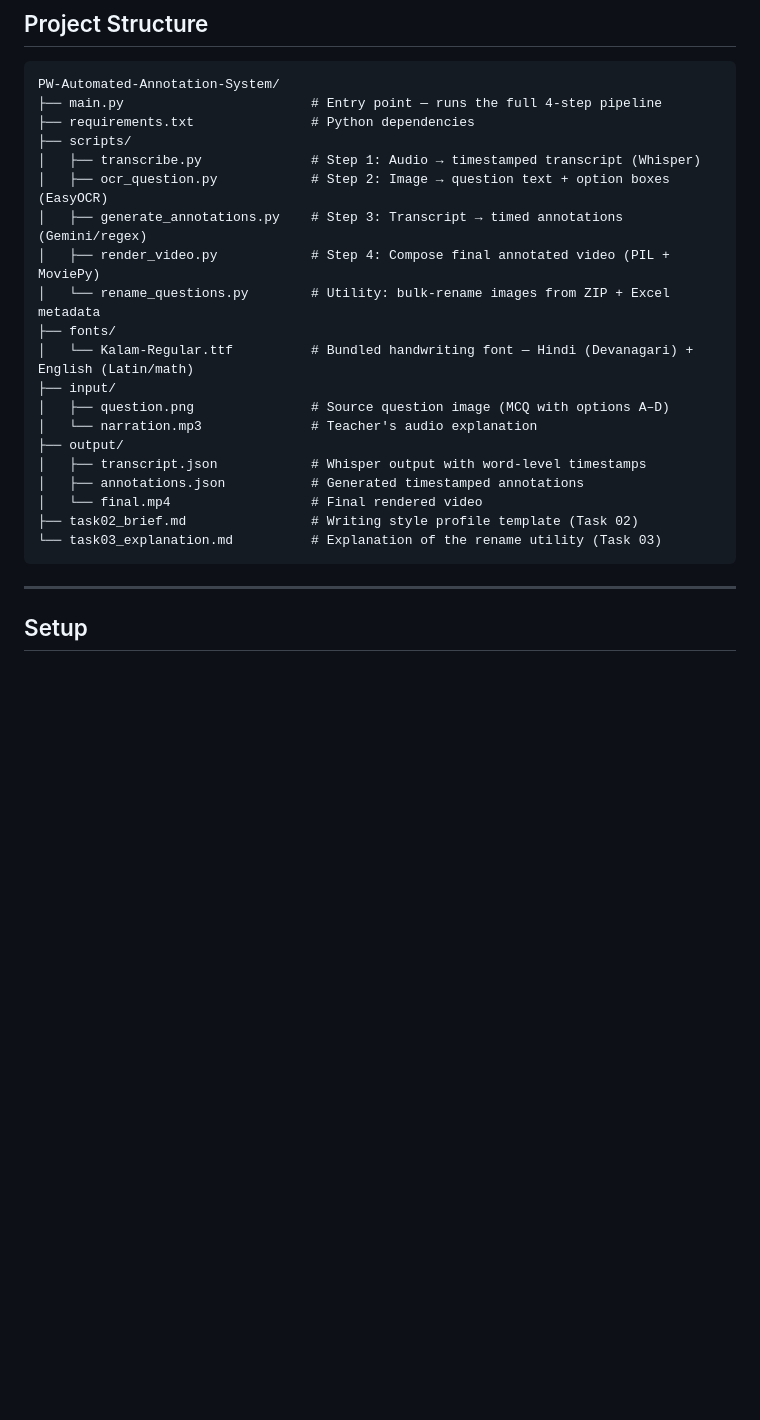
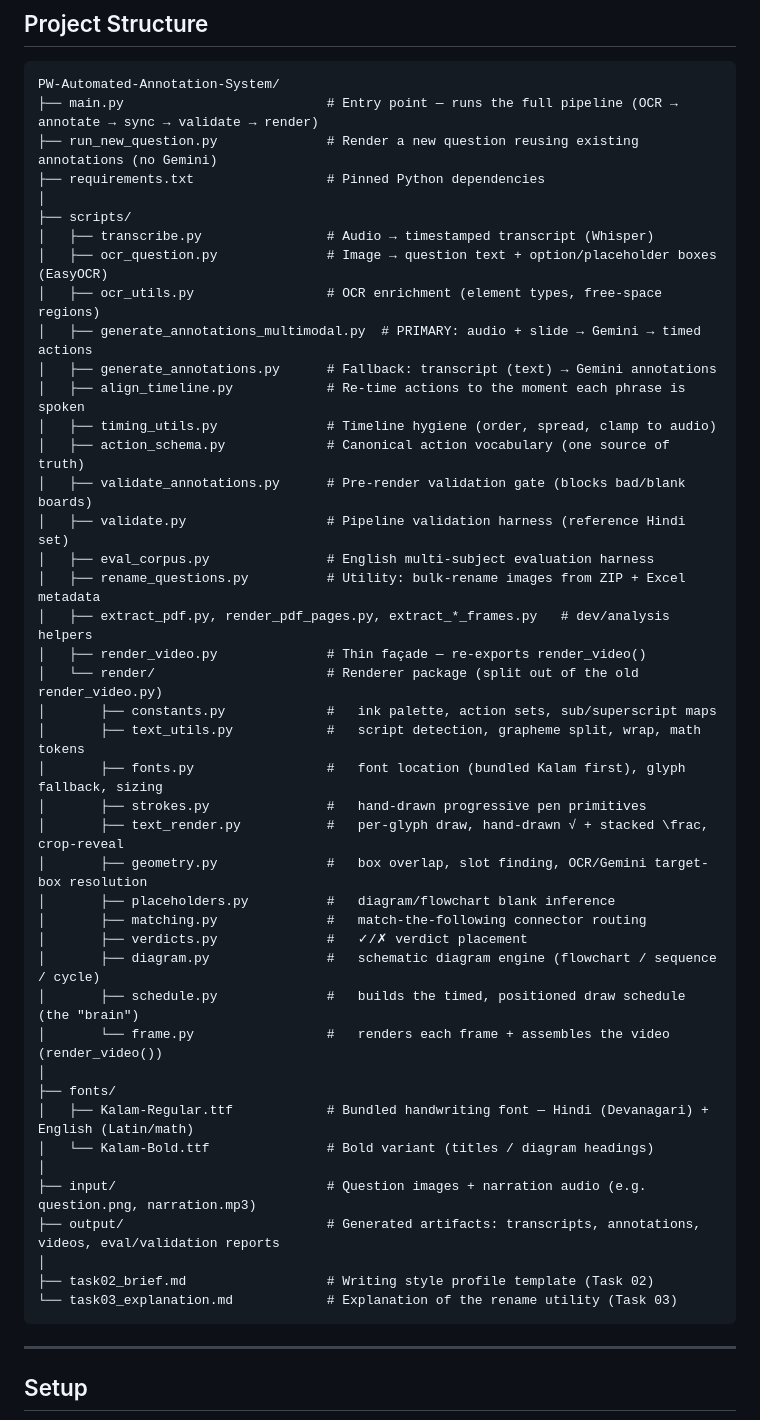
Before and after one commit to Rohit1894/pw_assignment_rohit_lamba, a Markdown page: README.md, the part around the change. GitHub-like rendering; blank space fills up the shorter version.

Commit message:
docs: update Project Structure for the refactored render/ package
Reflects the current layout: render_video.py is a thin façade and the renderer
lives in the scripts/render/ package (13 modules, briefly annotated); adds the
primary multimodal engine, the align/timing/schema/validate/eval tools, the
Kalam-Bold font, and run_new_question.py. The old map still showed render_video.py
as the monolithic Step-4 renderer and omitted everything added since.

Co-Authored-By: Claude Opus 4.8 (1M context) <noreply@anthropic.com>

````diff
--- a/README.md
+++ b/README.md
@@ -135,25 +135,48 @@ Candidate blanks are validated by **size** (a real `(A)` token is small) and a *
 
 ```
 PW-Automated-Annotation-System/
-├── main.py                        # Entry point — runs the full 4-step pipeline
-├── requirements.txt               # Python dependencies
+├── main.py                          # Entry point — runs the full pipeline (OCR → annotate → sync → validate → render)
+├── run_new_question.py              # Render a new question reusing existing annotations (no Gemini)
+├── requirements.txt                 # Pinned Python dependencies
+│
 ├── scripts/
-│   ├── transcribe.py              # Step 1: Audio → timestamped transcript (Whisper)
-│   ├── ocr_question.py            # Step 2: Image → question text + option boxes (EasyOCR)
-│   ├── generate_annotations.py    # Step 3: Transcript → timed annotations (Gemini/regex)
-│   ├── render_video.py            # Step 4: Compose final annotated video (PIL + MoviePy)
-│   └── rename_questions.py        # Utility: bulk-rename images from ZIP + Excel metadata
+│   ├── transcribe.py                # Audio → timestamped transcript (Whisper)
+│   ├── ocr_question.py              # Image → question text + option/placeholder boxes (EasyOCR)
+│   ├── ocr_utils.py                 # OCR enrichment (element types, free-space regions)
+│   ├── generate_annotations_multimodal.py  # PRIMARY: audio + slide → Gemini → timed actions
+│   ├── generate_annotations.py      # Fallback: transcript (text) → Gemini annotations
+│   ├── align_timeline.py            # Re-time actions to the moment each phrase is spoken
+│   ├── timing_utils.py              # Timeline hygiene (order, spread, clamp to audio)
+│   ├── action_schema.py             # Canonical action vocabulary (one source of truth)
+│   ├── validate_annotations.py      # Pre-render validation gate (blocks bad/blank boards)
+│   ├── validate.py                  # Pipeline validation harness (reference Hindi set)
+│   ├── eval_corpus.py               # English multi-subject evaluation harness
+│   ├── rename_questions.py          # Utility: bulk-rename images from ZIP + Excel metadata
+│   ├── extract_pdf.py, render_pdf_pages.py, extract_*_frames.py   # dev/analysis helpers
+│   ├── render_video.py              # Thin façade — re-exports render_video()
+│   └── render/                      # Renderer package (split out of the old render_video.py)
+│       ├── constants.py             #   ink palette, action sets, sub/superscript maps
+│       ├── text_utils.py            #   script detection, grapheme split, wrap, math tokens
+│       ├── fonts.py                 #   font location (bundled Kalam first), glyph fallback, sizing
+│       ├── strokes.py               #   hand-drawn progressive pen primitives
+│       ├── text_render.py           #   per-glyph draw, hand-drawn √ + stacked \frac, crop-reveal
+│       ├── geometry.py              #   box overlap, slot finding, OCR/Gemini target-box resolution
+│       ├── placeholders.py          #   diagram/flowchart blank inference
+│       ├── matching.py              #   match-the-following connector routing
+│       ├── verdicts.py              #   ✓/✗ verdict placement
+│       ├── diagram.py               #   schematic diagram engine (flowchart / sequence / cycle)
+│       ├── schedule.py              #   builds the timed, positioned draw schedule (the "brain")
+│       └── frame.py                 #   renders each frame + assembles the video (render_video())
+│
 ├── fonts/
-│   └── Kalam-Regular.ttf          # Bundled handwriting font — Hindi (Devanagari) + English (Latin/math)
-├── input/
-│   ├── question.png               # Source question image (MCQ with options A–D)
-│   └── narration.mp3              # Teacher's audio explanation
-├── output/
-│   ├── transcript.json            # Whisper output with word-level timestamps
-│   ├── annotations.json           # Generated timestamped annotations
-│   └── final.mp4                  # Final rendered video
-├── task02_brief.md                # Writing style profile template (Task 02)
-└── task03_explanation.md          # Explanation of the rename utility (Task 03)
+│   ├── Kalam-Regular.ttf            # Bundled handwriting font — Hindi (Devanagari) + English (Latin/math)
+│   └── Kalam-Bold.ttf               # Bold variant (titles / diagram headings)
+│
+├── input/                           # Question images + narration audio (e.g. question.png, narration.mp3)
+├── output/                          # Generated artifacts: transcripts, annotations, videos, eval/validation reports
+│
+├── task02_brief.md                  # Writing style profile template (Task 02)
+└── task03_explanation.md            # Explanation of the rename utility (Task 03)
 ```
 
 ---
````
